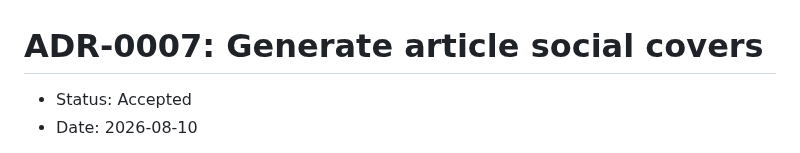
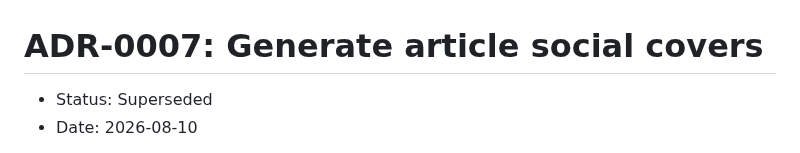
Before and after one commit to furedea/furedea.com, a Markdown page: docs/adr/0007-generate-article-social-covers.md, the part around the change. Drawn GitHub-style.

```diff
--- a/docs/adr/0007-generate-article-social-covers.md
+++ b/docs/adr/0007-generate-article-social-covers.md
@@ -1,6 +1,6 @@
 # ADR-0007: Generate article social covers
 
-- Status: Accepted
+- Status: Superseded
 - Date: 2026-08-10
 
 In the context of presenting repository-authored articles consistently on the website and in
```
Also changed, not shown: docs/adr/0008-generate-only-article-social-previews.md (added, +11 -0 lines), src/assets/profile.jpg (added), src/assets/profile_landscape.jpg (deleted), 9 other files.
